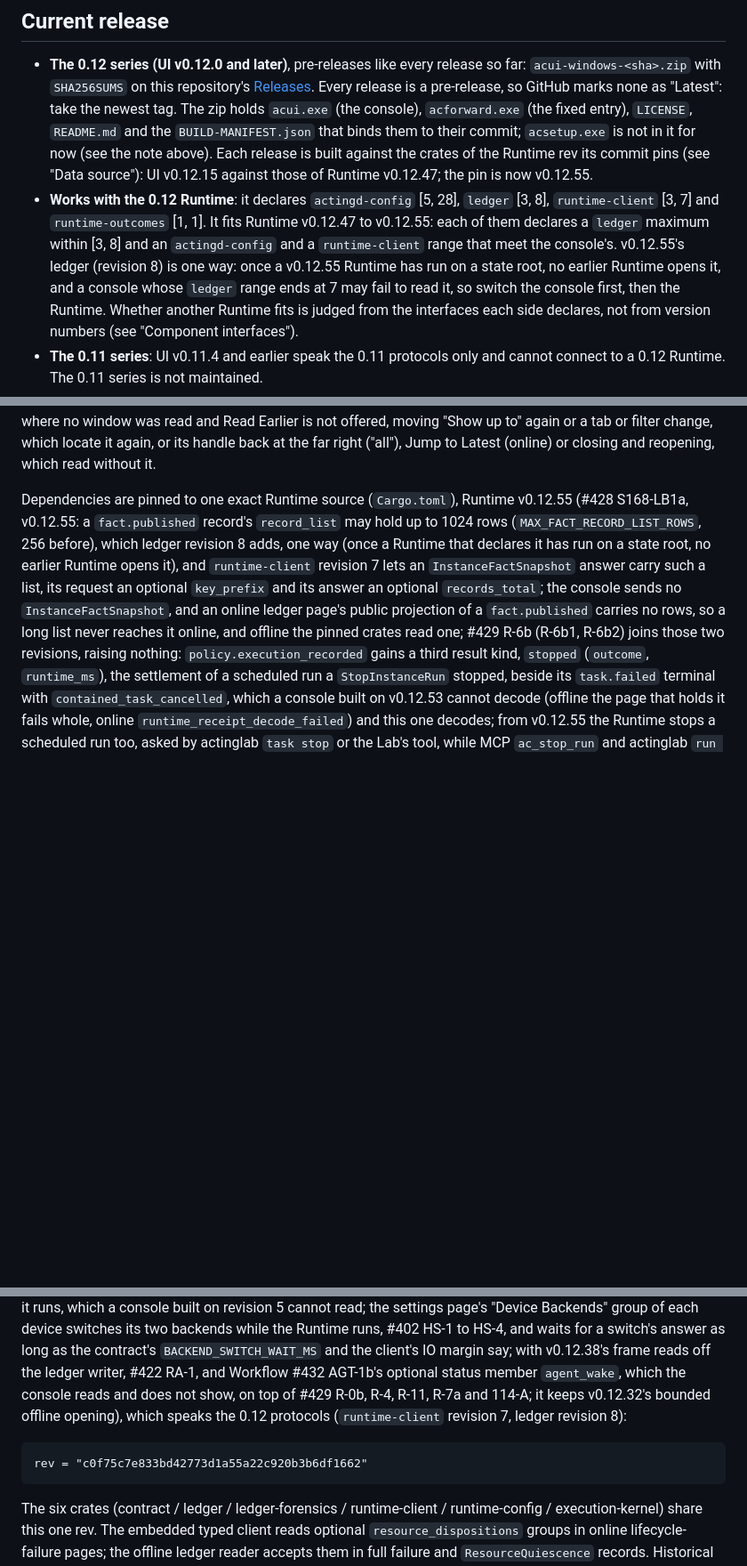
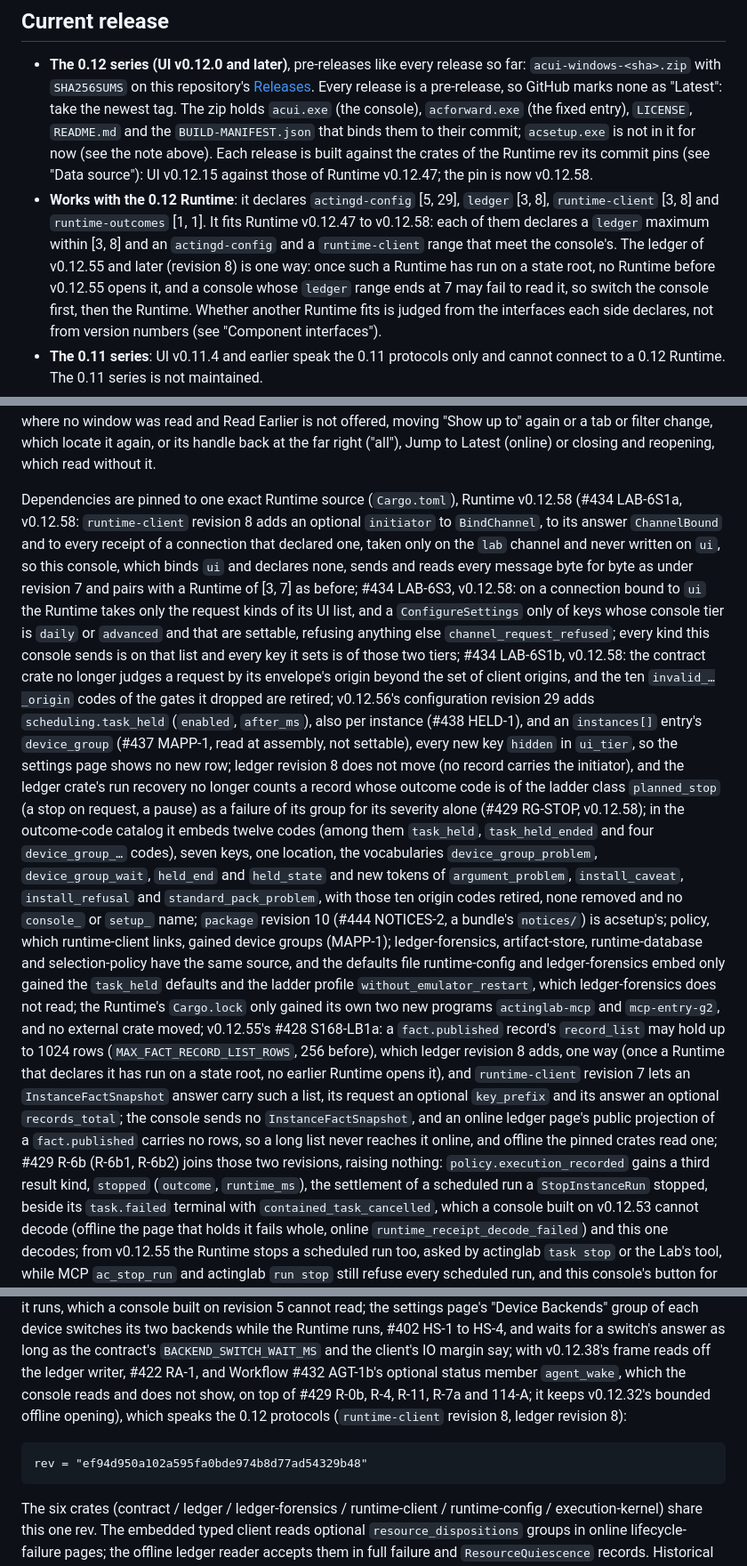
Before and after one commit to HS7097/ActingCommand-UI, a Markdown page: README.md, 3 parts joined by grey strips. Shown at 89% size. GitHub-like rendering; blank space fills up the shorter version.

````diff
--- a/README.md
+++ b/README.md
@@ -27,12 +27,12 @@ and guesses nothing.
   `acforward.exe` (the fixed entry), `LICENSE`, `README.md` and the `BUILD-MANIFEST.json` that binds them
   to their commit; `acsetup.exe` is not in it for now (see the note above). Each release is built
   against the crates of the Runtime rev its commit pins (see "Data source"): UI v0.12.15 against those
-  of Runtime v0.12.47; the pin is now v0.12.55.
-- **Works with the 0.12 Runtime**: it declares `actingd-config` [5, 28], `ledger` [3, 8],
-  `runtime-client` [3, 7] and `runtime-outcomes` [1, 1]. It fits Runtime v0.12.47 to v0.12.55: each of
+  of Runtime v0.12.47; the pin is now v0.12.58.
+- **Works with the 0.12 Runtime**: it declares `actingd-config` [5, 29], `ledger` [3, 8],
+  `runtime-client` [3, 8] and `runtime-outcomes` [1, 1]. It fits Runtime v0.12.47 to v0.12.58: each of
   them declares a `ledger` maximum within [3, 8] and an `actingd-config` and a `runtime-client` range
-  that meet the console's. v0.12.55's ledger (revision 8) is one way: once a v0.12.55 Runtime has run on
-  a state root, no earlier Runtime opens it, and a console whose `ledger` range ends at 7 may fail to
+  that meet the console's. The ledger of v0.12.55 and later (revision 8) is one way: once such a Runtime has run on
+  a state root, no Runtime before v0.12.55 opens it, and a console whose `ledger` range ends at 7 may fail to
   read it, so switch the console first, then the Runtime. Whether another Runtime fits is judged from
   the interfaces each side declares, not from version numbers (see "Component interfaces").
 - **The 0.11 series**: UI v0.11.4 and earlier speak the 0.11 protocols only and cannot connect to a
@@ -225,8 +225,34 @@ was read and Read Earlier is not offered, moving "Show up to" again or a tab or
 locate it again, or its handle back at the far right ("all"), Jump to Latest (online) or closing and
 reopening, which read without it.
 
-Dependencies are pinned to one exact Runtime source (`Cargo.toml`), Runtime v0.12.55
-(#428 S168-LB1a, v0.12.55: a `fact.published` record's `record_list` may hold up to 1024 rows
+Dependencies are pinned to one exact Runtime source (`Cargo.toml`), Runtime v0.12.58
+(#434 LAB-6S1a, v0.12.58: `runtime-client` revision 8 adds an optional `initiator` to `BindChannel`, to
+its answer `ChannelBound` and to every receipt of a connection that declared one, taken only on the `lab`
+channel and never written on `ui`, so this console, which binds `ui` and declares none, sends and reads
+every message byte for byte as under revision 7 and pairs with a Runtime of [3, 7] as before; #434
+LAB-6S3, v0.12.58: on a connection bound to `ui` the Runtime takes only the request kinds of its UI list,
+and a `ConfigureSettings` only of keys whose console tier is `daily` or `advanced` and that are settable,
+refusing anything else `channel_request_refused`; every kind this console sends is on that list and every
+key it sets is of those two tiers; #434 LAB-6S1b, v0.12.58: the contract crate no longer judges a request
+by its envelope's origin beyond the set of client origins, and the ten `invalid_…_origin` codes of the
+gates it dropped are retired; v0.12.56's configuration
+revision 29 adds `scheduling.task_held` (`enabled`, `after_ms`), also per instance (#438 HELD-1), and an
+`instances[]` entry's `device_group` (#437 MAPP-1, read at assembly, not settable), every new key `hidden`
+in `ui_tier`, so the settings page shows no new row; ledger revision 8 does not move (no record carries the
+initiator), and the ledger crate's run recovery no longer counts a record whose outcome code is of the
+ladder class `planned_stop` (a stop on request, a pause) as a failure of its group for its severity alone
+(#429 RG-STOP, v0.12.58); in the outcome-code catalog
+it embeds twelve codes (among them `task_held`, `task_held_ended` and four `device_group_…` codes), seven
+keys, one location, the vocabularies `device_group_problem`, `device_group_wait`, `held_end` and
+`held_state` and new tokens of `argument_problem`, `install_caveat`, `install_refusal` and
+`standard_pack_problem`, with those ten origin codes retired, none removed and no `console_` or `setup_`
+name; `package` revision 10 (#444 NOTICES-2, a bundle's `notices/`) is acsetup's; policy, which
+runtime-client links, gained device groups (MAPP-1); ledger-forensics, artifact-store, runtime-database
+and selection-policy have the same source, and the defaults file runtime-config and ledger-forensics embed
+only gained the `task_held` defaults and the ladder profile `without_emulator_restart`, which
+ledger-forensics does not read; the Runtime's `Cargo.lock` only gained its own two new programs
+`actinglab-mcp` and `mcp-entry-g2`, and no external crate moved;
+v0.12.55's #428 S168-LB1a: a `fact.published` record's `record_list` may hold up to 1024 rows
 (`MAX_FACT_RECORD_LIST_ROWS`, 256 before), which ledger revision 8 adds, one way (once a Runtime that
 declares it has run on a state root, no earlier Runtime opens it), and `runtime-client` revision 7 lets an
 `InstanceFactSnapshot` answer carry such a list, its request an optional `key_prefix` and its answer an
@@ -320,10 +346,10 @@ device switches its two backends while the Runtime runs, #402 HS-1 to HS-4, and
 long as the contract's `BACKEND_SWITCH_WAIT_MS` and the client's IO margin say;
 with v0.12.38's frame reads off the ledger writer, #422 RA-1, and Workflow #432 AGT-1b's optional status member
 `agent_wake`, which the console reads and does not show, on top of #429 R-0b, R-4, R-11, R-7a and 114-A; it keeps
-v0.12.32's bounded offline opening), which speaks the 0.12 protocols (`runtime-client` revision 7, ledger revision 8):
+v0.12.32's bounded offline opening), which speaks the 0.12 protocols (`runtime-client` revision 8, ledger revision 8):
 
 ```
-rev = "c0f75c7e833bd42773d1a55a22c920b3b6df1662"
+rev = "ef94d950a102a595fa0bde974b8d77ad54329b48"
 ```
 
 The six crates (contract / ledger / ledger-forensics / runtime-client / runtime-config / execution-kernel) share this one rev.
````
Also changed, not shown: other parts of README.md (+2 -2 lines), README.zh-CN.md (+28 -11 lines).
